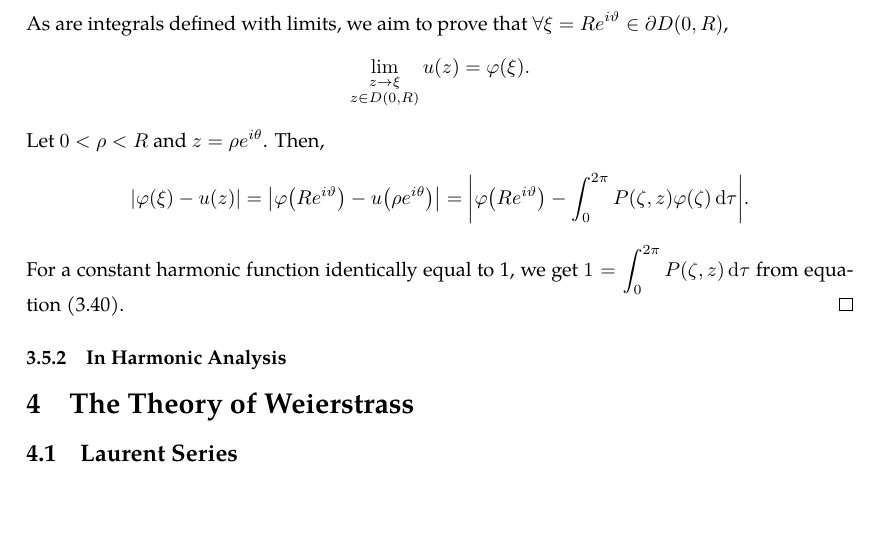
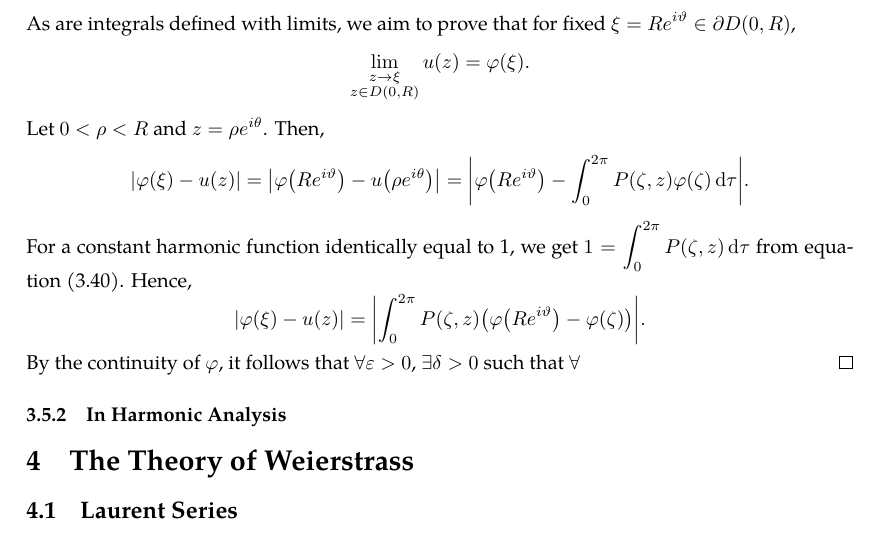
Before and after one commit to slipperking/complex-analysis-latex, a LaTeX document (main.tex): part of page 62 of 63, cut so that both start at the same text, the shorter picture padded with empty space. Compiled offline with pdfLaTeX.

Commit message:
overleaf_to_git (Sat Jun 14 13:56:06 2025 -0700): update main.tex from r12109 to r12117

```diff
--- a/main.tex
+++ b/main.tex
@@ -1546,10 +1546,11 @@ A fundamental problem in the theory of partial differential equations is to find
 \end{theorem}
 \begin{proof}
     Since \(P(\zeta,z)=\frac{1}{4\pi}\paren{\frac{\zeta+z}{\zeta-z}+\frac{\overline{\zeta}+\overline{z}}{\overline{\zeta}-\overline{z}}}\), it follows that from equation~\eqref{eq:laplaciancomplexform}, \(\Delta_z P(\zeta,z)=4\pdv{P(\zeta,z)}{z}{\overline{z}}=0\) (since each term is independent of either \(z\) or \(\overline{z}\)). Then by \autoref{thm:leibnizintegralrule}, equation~\eqref{eq:dirichletproblemwithlaplaceequationsolution} becomes \[\Delta u(z)=\Delta\int_0^{2\pi}\varphi(\zeta)P(\zeta,z)\dd{\tau}=\int_0^{2\pi}\Delta\qty[\varphi(\zeta)P(\zeta,z)]\dd{\tau}=0.\]
-    As are integrals defined with limits, we aim to prove that \(\forall\xi=Re^{i\vartheta}\in\partial D(0,R)\), \[\lim_{\substack{z\to\xi\\z\in D(0,R)}}u(z)=\varphi(\xi).\]
+    As are integrals defined with limits, we aim to prove that for fixed \(\xi=Re^{i\vartheta}\in\partial D(0,R)\), \[\lim_{\substack{z\to\xi\\z\in D(0,R)}}u(z)=\varphi(\xi).\]
     Let \(0<\rho<R\) and \(z=\rho e^{i\theta}\). Then,
     \[\abs{\varphi(\xi)-u(z)}=\abs{\varphi\qty(Re^{i\vartheta})-u\qty(\rho e^{i\theta})}=\abs{\varphi\qty(Re^{i\vartheta})-\int_0^{2\pi}P(\zeta,z)\varphi\qty(\zeta)\dd{\tau}}.\]
-    For a constant harmonic function identically equal to 1, we get \(1=\int_0^{2\pi}P(\zeta,z)\dd{\tau}\) from equation~\eqref{eq:poissonintegralformula2}.
+    For a constant harmonic function identically equal to 1, we get \(1=\int_0^{2\pi}P(\zeta,z)\dd{\tau}\) from equation~\eqref{eq:poissonintegralformula2}. Hence, \[\abs{\varphi(\xi)-u(z)}=\abs{\int_0^{2\pi}P(\zeta,z)\qty(\varphi\qty(Re^{i\vartheta})-\varphi(\zeta))}.\]
+    By the continuity of \(\varphi\), it follows that \(\forall\varepsilon>0\), \(\exists\delta>0\) such that \(\forall \)
 \end{proof}
 \subsubsection{In Harmonic Analysis}
 \section{The Theory of Weierstrass}
```
